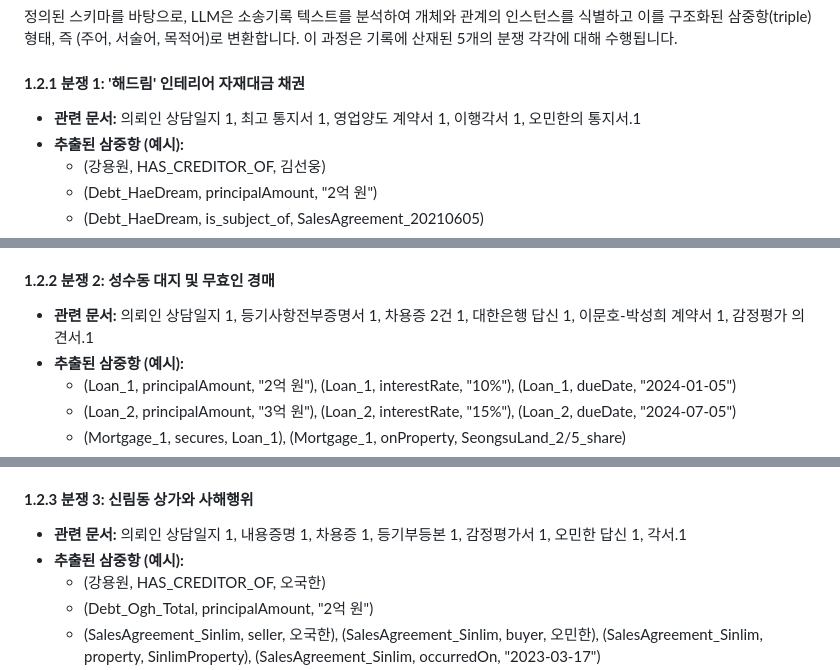
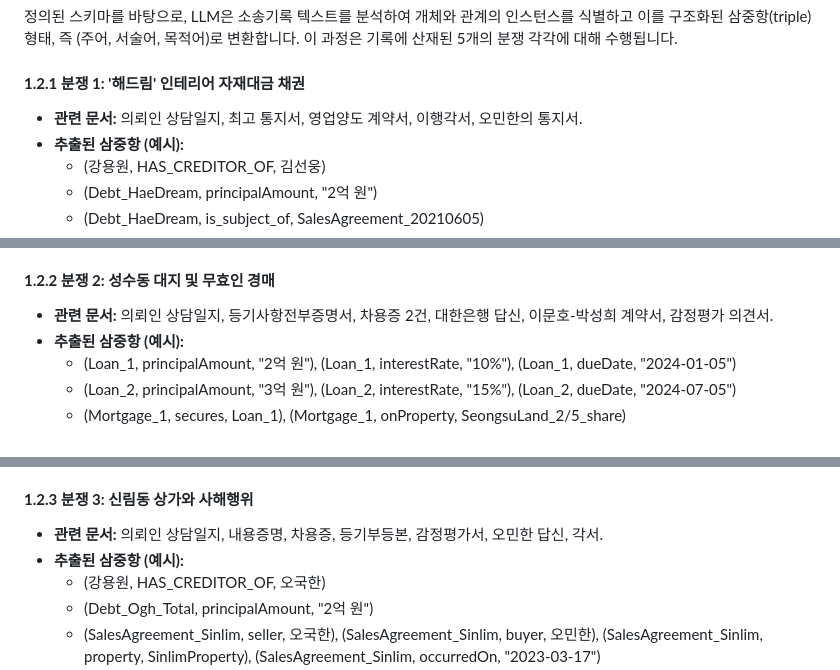
Before and after one commit to westwins/legal_text_analytics, a Markdown page: 민사재판 기록 KG 및 추론_.md, 3 parts joined by grey strips. Rendered like a GitHub page.

```diff
--- a/민사재판 기록 KG 및 추론_.md
+++ b/민사재판 기록 KG 및 추론_.md
@@ -49,7 +49,7 @@
 
 #### **1.2.1 분쟁 1: '해드림' 인테리어 자재대금 채권**
 
-* **관련 문서:** 의뢰인 상담일지 1, 최고 통지서 1, 영업양도 계약서 1, 이행각서 1, 오민한의 통지서.1
+* **관련 문서:** 의뢰인 상담일지, 최고 통지서, 영업양도 계약서, 이행각서, 오민한의 통지서.
 * **추출된 삼중항 (예시):**
   * (강용원, HAS\_CREDITOR\_OF, 김선웅)
   * (Debt\_HaeDream, principalAmount, "2억 원")
@@ -70,7 +70,7 @@
 
 #### **1.2.2 분쟁 2: 성수동 대지 및 무효인 경매**
 
-* **관련 문서:** 의뢰인 상담일지 1, 등기사항전부증명서 1, 차용증 2건 1, 대한은행 답신 1, 이문호-박성희 계약서 1, 감정평가 의견서.1
+* **관련 문서:** 의뢰인 상담일지, 등기사항전부증명서, 차용증 2건, 대한은행 답신, 이문호-박성희 계약서, 감정평가 의견서.
 * **추출된 삼중항 (예시):**
   * (Loan\_1, principalAmount, "2억 원"), (Loan\_1, interestRate, "10%"), (Loan\_1, dueDate, "2024-01-05")
   * (Loan\_2, principalAmount, "3억 원"), (Loan\_2, interestRate, "15%"), (Loan\_2, dueDate, "2024-07-05")
@@ -85,7 +85,7 @@
 
 #### **1.2.3 분쟁 3: 신림동 상가와 사해행위**
 
-* **관련 문서:** 의뢰인 상담일지 1, 내용증명 1, 차용증 1, 등기부등본 1, 감정평가서 1, 오민한 답신 1, 각서.1
+* **관련 문서:** 의뢰인 상담일지, 내용증명, 차용증, 등기부등본, 감정평가서, 오민한 답신, 각서.
 * **추출된 삼중항 (예시):**
   * (강용원, HAS\_CREDITOR\_OF, 오국한)
   * (Debt\_Ogh\_Total, principalAmount, "2억 원")
```
Also changed, not shown: other parts of 민사재판 기록 KG 및 추론_.md (+2 -2 lines).
